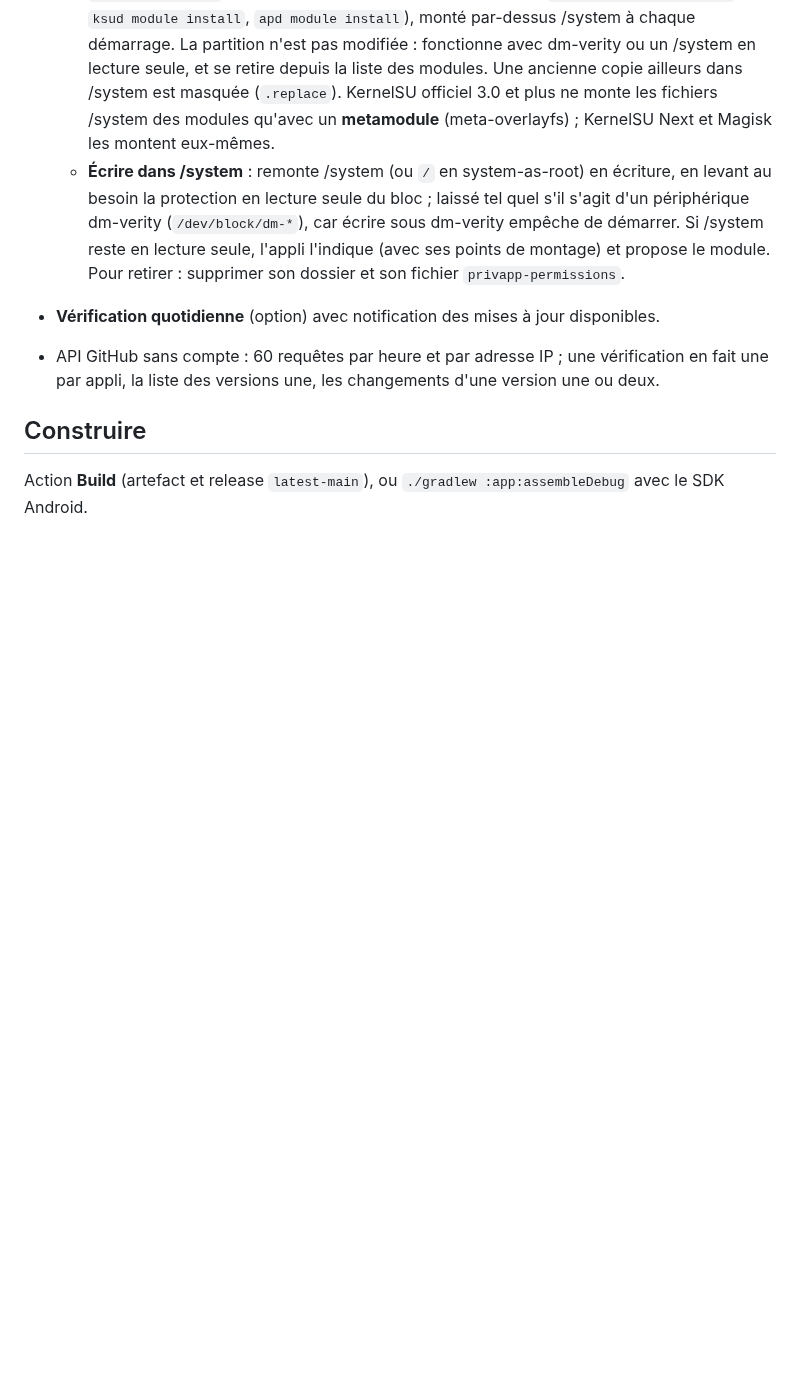
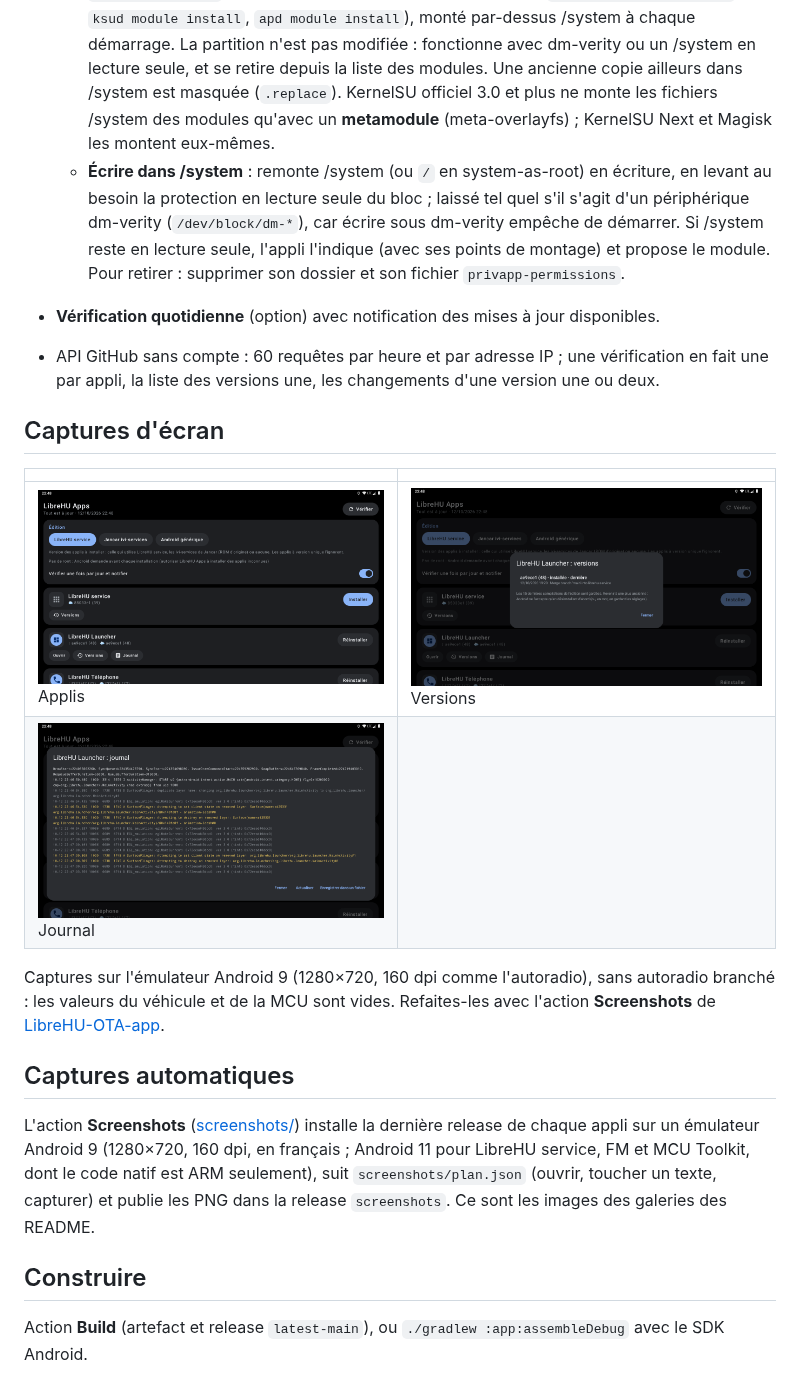
Before and after one commit to LibreHU/LibreHU-OTA-app, a Markdown page: README.md, the part around the change. Drawn GitHub-style; pictures changed too: docs/screenshots/apps.png (added), docs/screenshots/logs.png (added), docs/screenshots/versions.png (added); blank space fills up the shorter version.

Commit message:
README: screenshots
Gallery from the Screenshots workflow of LibreHU-OTA-app (emulator,
1280x720 at 160 dpi, French); builds skip docs-only changes.

Co-Authored-By: Claude Opus 5.5 <noreply@anthropic.com>
Claude-Session: https://claude.ai/code/session_011cBHDDd5gMBpcC8eHigZCi

```diff
--- a/README.md
+++ b/README.md
@@ -53,6 +53,22 @@ de [LibreHU Launcher](https://github.com/LibreHU/LibreHU-Launcher-App).
 - API GitHub sans compte : 60 requêtes par heure et par adresse IP ; une vérification en fait une par appli, la
   liste des versions une, les changements d'une version une ou deux.
 
+## Captures d'écran
+
+| | |
+|---|---|
+| ![Applis](docs/screenshots/apps.png)<br>Applis | ![Versions](docs/screenshots/versions.png)<br>Versions |
+| ![Journal](docs/screenshots/logs.png)<br>Journal |  |
+
+Captures sur l'émulateur Android 9 (1280×720, 160 dpi comme l'autoradio), sans autoradio branché : les valeurs du véhicule et de la MCU sont vides. Refaites-les avec l'action **Screenshots** de [LibreHU-OTA-app](https://github.com/LibreHU/LibreHU-OTA-app/tree/main/screenshots).
+
+## Captures automatiques
+
+L'action **Screenshots** ([screenshots/](screenshots/)) installe la dernière release de chaque appli sur un émulateur
+Android 9 (1280×720, 160 dpi, en français ; Android 11 pour LibreHU service, FM et MCU Toolkit, dont le code natif
+est ARM seulement), suit `screenshots/plan.json` (ouvrir, toucher un texte, capturer) et publie les PNG dans la
+release `screenshots`. Ce sont les images des galeries des README.
+
 ## Construire
 
 Action **Build** (artefact et release `latest-main`), ou `./gradlew :app:assembleDebug` avec le SDK Android.
```
